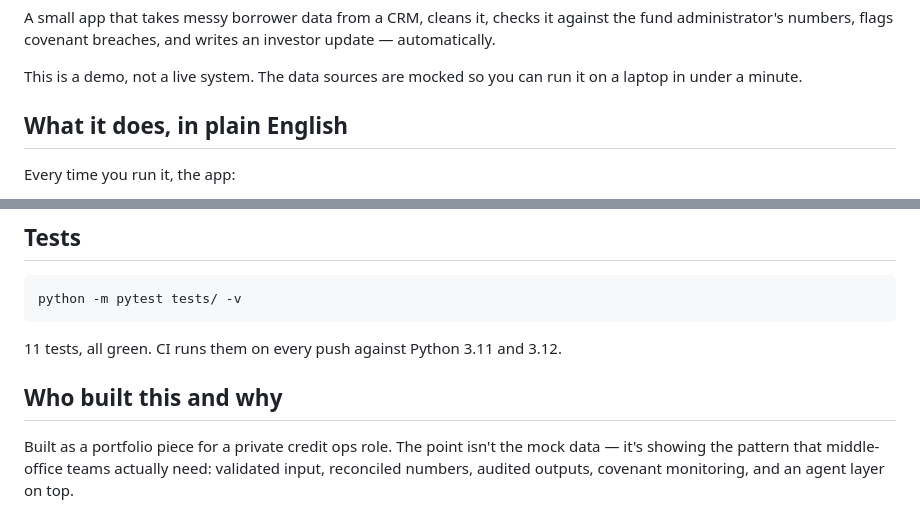
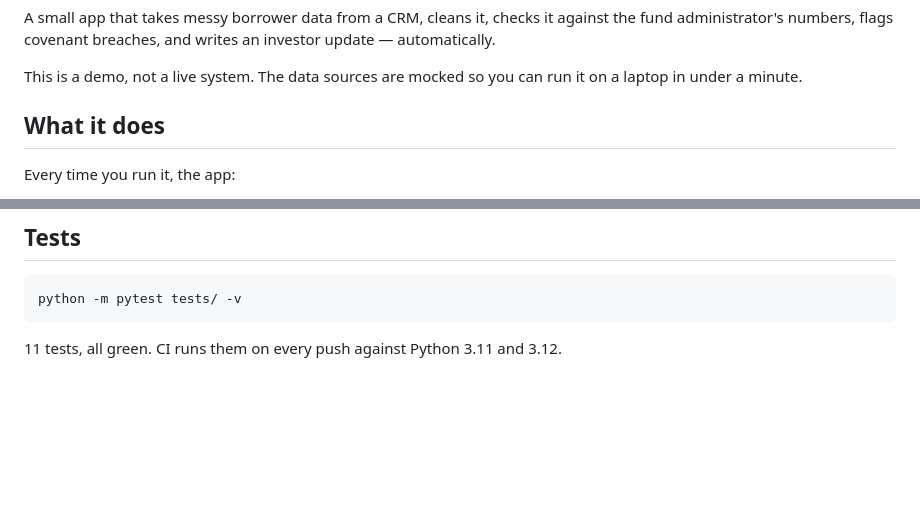
Before and after one commit to MihirM9/crm-to-reporting, a Markdown page: README.md, 2 parts joined by grey strips. GitHub-like rendering; blank space fills up the shorter version.

Commit message:
Revise README to streamline content
Removed sections about the purpose of the project and what it does in plain English.

````diff
--- a/README.md
+++ b/README.md
@@ -6,7 +6,7 @@ A small app that takes messy borrower data from a CRM, cleans it, checks it agai
 
 This is a demo, not a live system. The data sources are mocked so you can run it on a laptop in under a minute.
 
-## What it does, in plain English
+## What it does
 
 Every time you run it, the app:
 
@@ -91,7 +91,3 @@ python -m pytest tests/ -v
 ```
 
 11 tests, all green. CI runs them on every push against Python 3.11 and 3.12.
-
-## Who built this and why
-
-Built as a portfolio piece for a private credit ops role. The point isn't the mock data — it's showing the pattern that middle-office teams actually need: validated input, reconciled numbers, audited outputs, covenant monitoring, and an agent layer on top.
````
